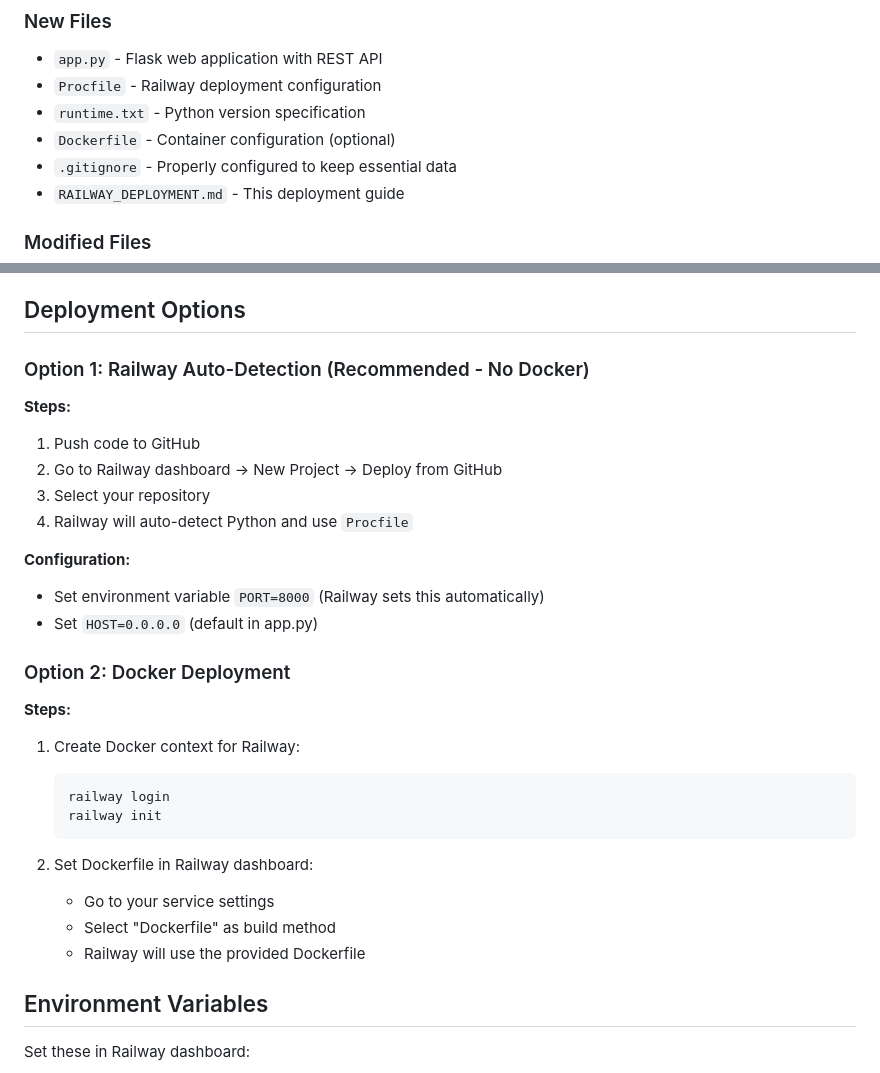
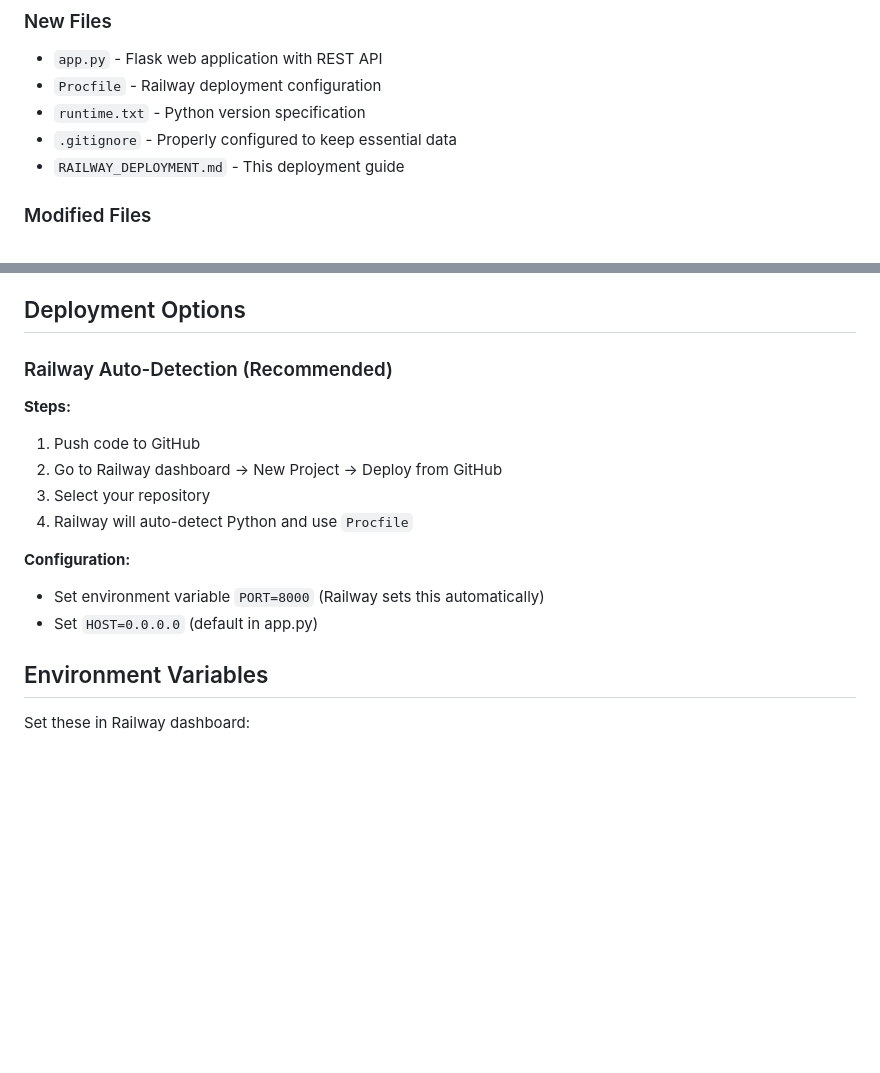
Before and after one commit to shourjoguha/GTM-engine---sales-planning-TOFU, a Markdown page: RAILWAY_DEPLOYMENT.md, 2 parts joined by grey strips. Drawn GitHub-style; blank space fills up the shorter version.

Commit message:
Update Railway deployment documentation

````diff
--- a/RAILWAY_DEPLOYMENT.md
+++ b/RAILWAY_DEPLOYMENT.md
@@ -13,7 +13,6 @@ This application has been packaged for Railway deployment with a Flask web inter
 - `app.py` - Flask web application with REST API
 - `Procfile` - Railway deployment configuration
 - `runtime.txt` - Python version specification
-- `Dockerfile` - Container configuration (optional)
 - `.gitignore` - Properly configured to keep essential data
 - `RAILWAY_DEPLOYMENT.md` - This deployment guide
 
@@ -41,7 +40,7 @@ Railway's filesystem is ephemeral. For production:
 
 ## Deployment Options
 
-### Option 1: Railway Auto-Detection (Recommended - No Docker)
+### Railway Auto-Detection (Recommended)
 
 **Steps:**
 1. Push code to GitHub
@@ -52,20 +51,6 @@ Railway's filesystem is ephemeral. For production:
 **Configuration:**
 - Set environment variable `PORT=8000` (Railway sets this automatically)
 - Set `HOST=0.0.0.0` (default in app.py)
-
-### Option 2: Docker Deployment
-
-**Steps:**
-1. Create Docker context for Railway:
-   ```bash
-   railway login
-   railway init
-   ```
-
-2. Set Dockerfile in Railway dashboard:
-   - Go to your service settings
-   - Select "Dockerfile" as build method
-   - Railway will use the provided Dockerfile
 
 ## Environment Variables
 
````
